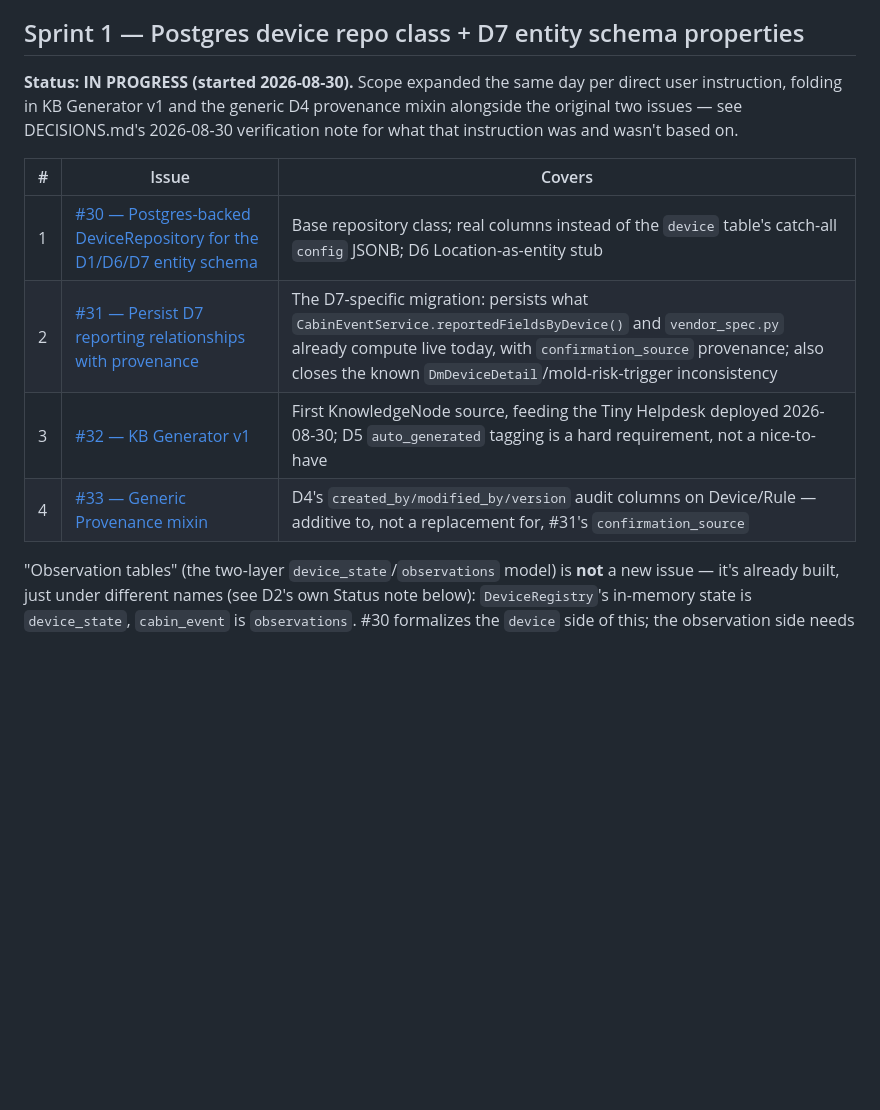
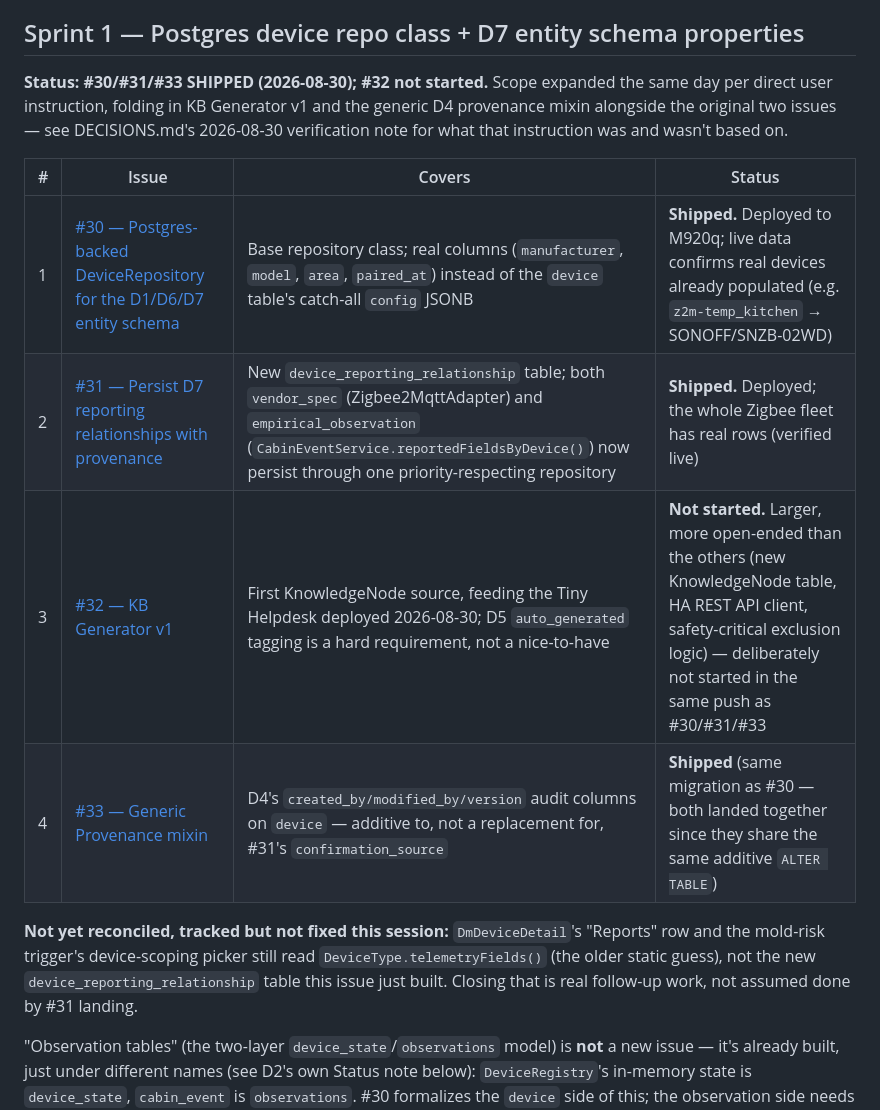
Before and after one commit to ImpressiveLLC/FaceoftheCabin, a Markdown page: docs/ontology/SPRINT-STATUS.md, the part around the change. GitHub-like rendering; blank space fills up the shorter version.

Commit message:
Update SPRINT-STATUS.md: #30/#31/#33 shipped, #32 remains
Co-Authored-By: Claude Sonnet 5 <noreply@anthropic.com>

```diff
--- a/docs/ontology/SPRINT-STATUS.md
+++ b/docs/ontology/SPRINT-STATUS.md
@@ -45,18 +45,24 @@ verifiable until something is actually running.
 
 ## Sprint 1 — Postgres device repo class + D7 entity schema properties
 
-**Status: IN PROGRESS (started 2026-08-30).** Scope expanded the same day
-per direct user instruction, folding in KB Generator v1 and the generic
-D4 provenance mixin alongside the original two issues — see DECISIONS.md's
-2026-08-30 verification note for what that instruction was and wasn't
-based on.
+**Status: #30/#31/#33 SHIPPED (2026-08-30); #32 not started.** Scope
+expanded the same day per direct user instruction, folding in KB Generator
+v1 and the generic D4 provenance mixin alongside the original two issues —
+see DECISIONS.md's 2026-08-30 verification note for what that instruction
+was and wasn't based on.
 
-| # | Issue | Covers |
-|---|---|---|
-| 1 | [#30 — Postgres-backed DeviceRepository for the D1/D6/D7 entity schema](https://github.com/ImpressiveLLC/FaceoftheCabin/issues/30) | Base repository class; real columns instead of the `device` table's catch-all `config` JSONB; D6 Location-as-entity stub |
-| 2 | [#31 — Persist D7 reporting relationships with provenance](https://github.com/ImpressiveLLC/FaceoftheCabin/issues/31) | The D7-specific migration: persists what `CabinEventService.reportedFieldsByDevice()` and `vendor_spec.py` already compute live today, with `confirmation_source` provenance; also closes the known `DmDeviceDetail`/mold-risk-trigger inconsistency |
-| 3 | [#32 — KB Generator v1](https://github.com/ImpressiveLLC/FaceoftheCabin/issues/32) | First KnowledgeNode source, feeding the Tiny Helpdesk deployed 2026-08-30; D5 `auto_generated` tagging is a hard requirement, not a nice-to-have |
-| 4 | [#33 — Generic Provenance mixin](https://github.com/ImpressiveLLC/FaceoftheCabin/issues/33) | D4's `created_by/modified_by/version` audit columns on Device/Rule — additive to, not a replacement for, #31's `confirmation_source` |
+| # | Issue | Covers | Status |
+|---|---|---|---|
+| 1 | [#30 — Postgres-backed DeviceRepository for the D1/D6/D7 entity schema](https://github.com/ImpressiveLLC/FaceoftheCabin/issues/30) | Base repository class; real columns (`manufacturer`, `model`, `area`, `paired_at`) instead of the `device` table's catch-all `config` JSONB | **Shipped.** Deployed to M920q; live data confirms real devices already populated (e.g. `z2m-temp_kitchen` → SONOFF/SNZB-02WD) |
+| 2 | [#31 — Persist D7 reporting relationships with provenance](https://github.com/ImpressiveLLC/FaceoftheCabin/issues/31) | New `device_reporting_relationship` table; both `vendor_spec` (Zigbee2MqttAdapter) and `empirical_observation` (`CabinEventService.reportedFieldsByDevice()`) now persist through one priority-respecting repository | **Shipped.** Deployed; the whole Zigbee fleet has real rows (verified live) |
+| 3 | [#32 — KB Generator v1](https://github.com/ImpressiveLLC/FaceoftheCabin/issues/32) | First KnowledgeNode source, feeding the Tiny Helpdesk deployed 2026-08-30; D5 `auto_generated` tagging is a hard requirement, not a nice-to-have | **Not started.** Larger, more open-ended than the others (new KnowledgeNode table, HA REST API client, safety-critical exclusion logic) — deliberately not started in the same push as #30/#31/#33 |
+| 4 | [#33 — Generic Provenance mixin](https://github.com/ImpressiveLLC/FaceoftheCabin/issues/33) | D4's `created_by/modified_by/version` audit columns on `device` — additive to, not a replacement for, #31's `confirmation_source` | **Shipped** (same migration as #30 — both landed together since they share the same additive `ALTER TABLE`) |
+
+**Not yet reconciled, tracked but not fixed this session:** `DmDeviceDetail`'s
+"Reports" row and the mold-risk trigger's device-scoping picker still read
+`DeviceType.telemetryFields()` (the older static guess), not the new
+`device_reporting_relationship` table this issue just built. Closing that
+is real follow-up work, not assumed done by #31 landing.
 
 "Observation tables" (the two-layer `device_state`/`observations` model)
 is **not** a new issue — it's already built, just under different names
```
